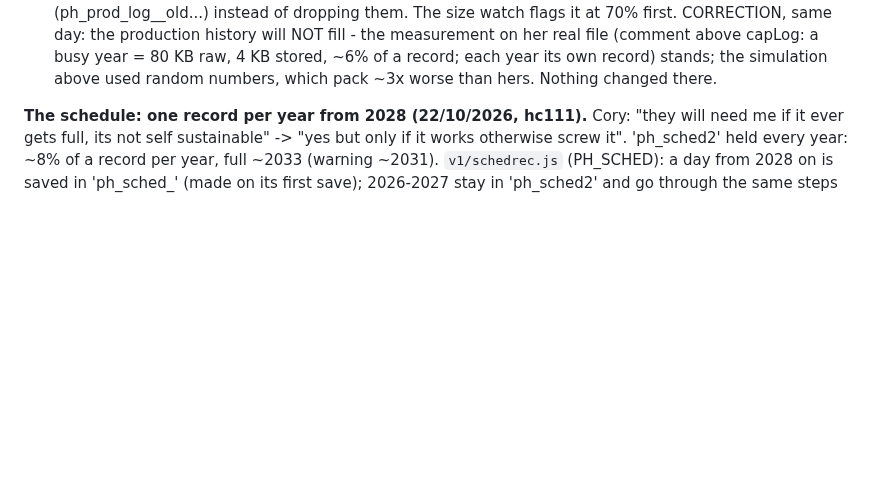
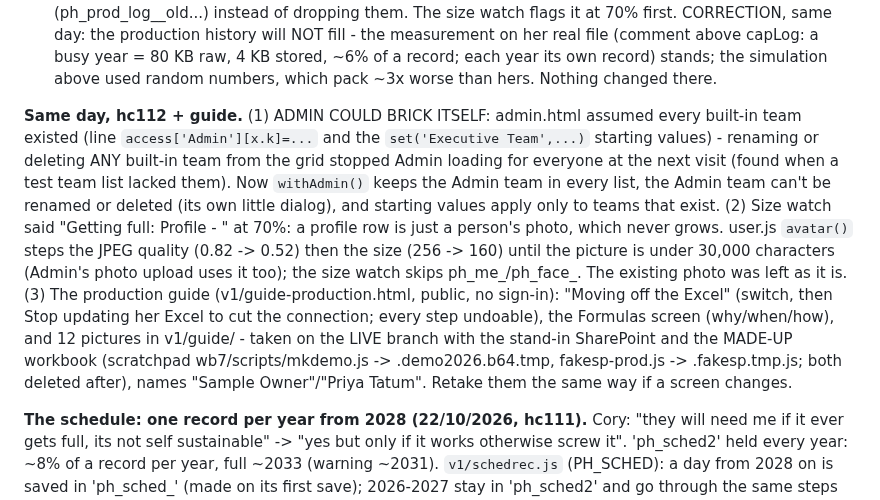
Before and after one commit to corylawing/practice-hub-mockup, a Markdown page: CLAUDE.md, the part around the change. Drawn GitHub-style; blank space fills up the shorter version.

Commit message:
Notes: Admin team fix, photo size, guide pictures
Co-Authored-By: Claude Opus 5.5 <noreply@anthropic.com>

```diff
--- a/CLAUDE.md
+++ b/CLAUDE.md
@@ -506,6 +506,20 @@ doctor names that were still in tests (and the History page's pre-filled search)
 CORRECTION, same day: the production history will NOT fill - the measurement on her real file (comment above
 capLog: a busy year = 80 KB raw, 4 KB stored, ~6% of a record; each year its own record) stands; the simulation
 above used random numbers, which pack ~3x worse than hers. Nothing changed there.
+
+**Same day, hc112 + guide.** (1) ADMIN COULD BRICK ITSELF: admin.html assumed every built-in team existed (line
+`access['Admin'][x.k]=...` and the `set('Executive Team',...)` starting values) - renaming or deleting ANY built-in
+team from the grid stopped Admin loading for everyone at the next visit (found when a test team list lacked them).
+Now `withAdmin()` keeps the Admin team in every list, the Admin team can't be renamed or deleted (its own little
+dialog), and starting values apply only to teams that exist. (2) Size watch said "Getting full: Profile -
+<a person>" at 70%: a profile row is just a person's photo, which never grows. user.js `avatar()` steps the JPEG
+quality (0.82 -> 0.52) then the size (256 -> 160) until the picture is under 30,000 characters (Admin's photo upload
+uses it too); the size watch skips ph_me_/ph_face_. The existing photo was left as it is. (3) The production guide
+(v1/guide-production.html, public, no sign-in): "Moving off the Excel" (switch, then Stop updating her Excel to cut
+the connection; every step undoable), the Formulas screen (why/when/how), and 12 pictures in v1/guide/ - taken on
+the LIVE branch with the stand-in SharePoint and the MADE-UP workbook (scratchpad wb7/scripts/mkdemo.js ->
+.demo2026.b64.tmp, fakesp-prod.js -> .fakesp.tmp.js; both deleted after), names "Sample Owner"/"Priya Tatum".
+Retake them the same way if a screen changes.
 
 **The schedule: one record per year from 2028 (22/10/2026, hc111).** Cory: "they will need me if it ever gets
 full, its not self sustainable" -> "yes but only if it works otherwise screw it". 'ph_sched2' held every year:
```
